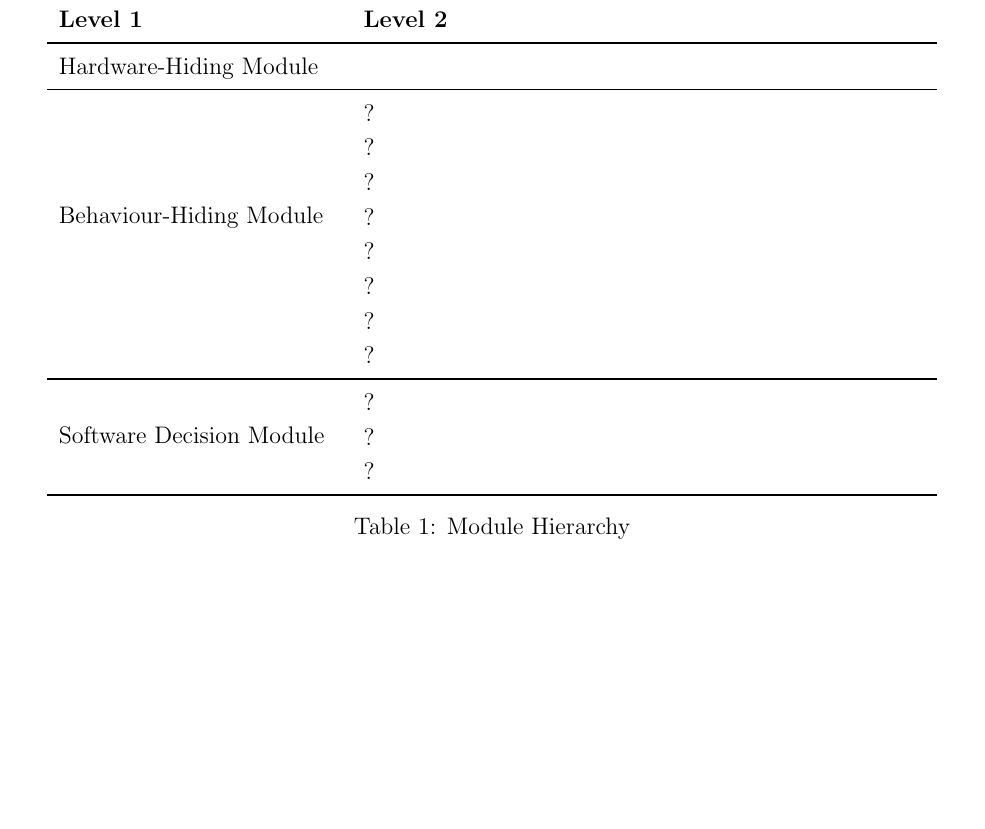
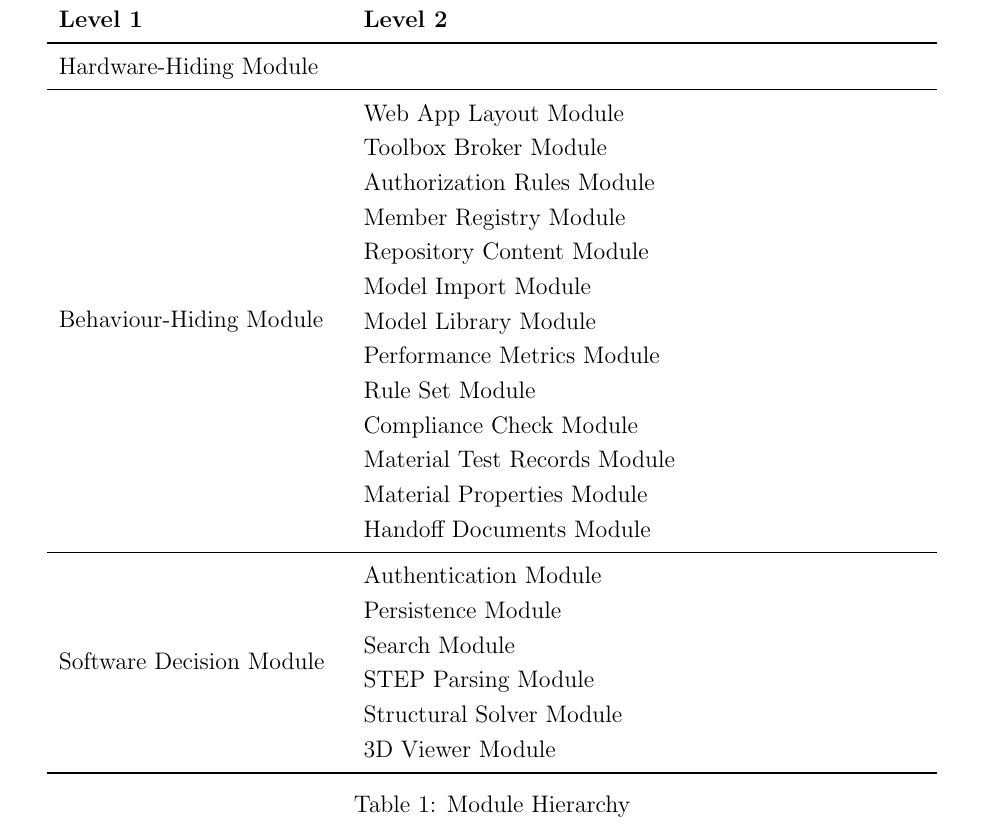
Before and after one commit to JackEaston4/Troitsky-Toolbox, a LaTeX document (docs/Design/SoftArchitecture/MG.tex): part of page 10 of 16, cut so that both start at the same text, the shorter picture padded with empty space. Compiled offline with pdfLaTeX; a LaTeX package or settings file that is missing is left out.

Commit message:
Pre-review module hierarchy table

```diff
--- a/docs/Design/SoftArchitecture/MG.tex
+++ b/docs/Design/SoftArchitecture/MG.tex
@@ -240,23 +240,31 @@ actually be implemented.
 \textbf{Level 1} & \textbf{Level 2}\\
 \midrule
 
+
 {Hardware-Hiding Module} & ~ \\
 \midrule
+\multirow{13}{0.3\textwidth}{Behaviour-Hiding Module} & Web App Layout Module\\
+& Toolbox Broker Module\\
+& Authorization Rules Module\\
+& Member Registry Module\\
+& Repository Content Module\\
+& Model Import Module\\
+& Model Library Module\\
+& Performance Metrics Module\\
+& Rule Set Module\\
+& Compliance Check Module\\
+& Material Test Records Module\\
+& Material Properties Module\\
+& Handoff Documents Module\\
+\midrule
+\multirow{6}{0.3\textwidth}{Software Decision Module} & Authentication Module\\
+& Persistence Module\\
+& Search Module\\
+& STEP Parsing Module\\
+& Structural Solver Module\\
+& 3D Viewer Module\\
+\bottomrule
 
-\multirow{7}{0.3\textwidth}{Behaviour-Hiding Module} & ?\\
-& ?\\
-& ?\\
-& ?\\
-& ?\\
-& ?\\
-& ?\\
-& ?\\
-\midrule
-
-\multirow{3}{0.3\textwidth}{Software Decision Module} & {?}\\
-& ?\\
-& ?\\
-\bottomrule
 
 \end{tabular}
 \caption{Module Hierarchy}
```
